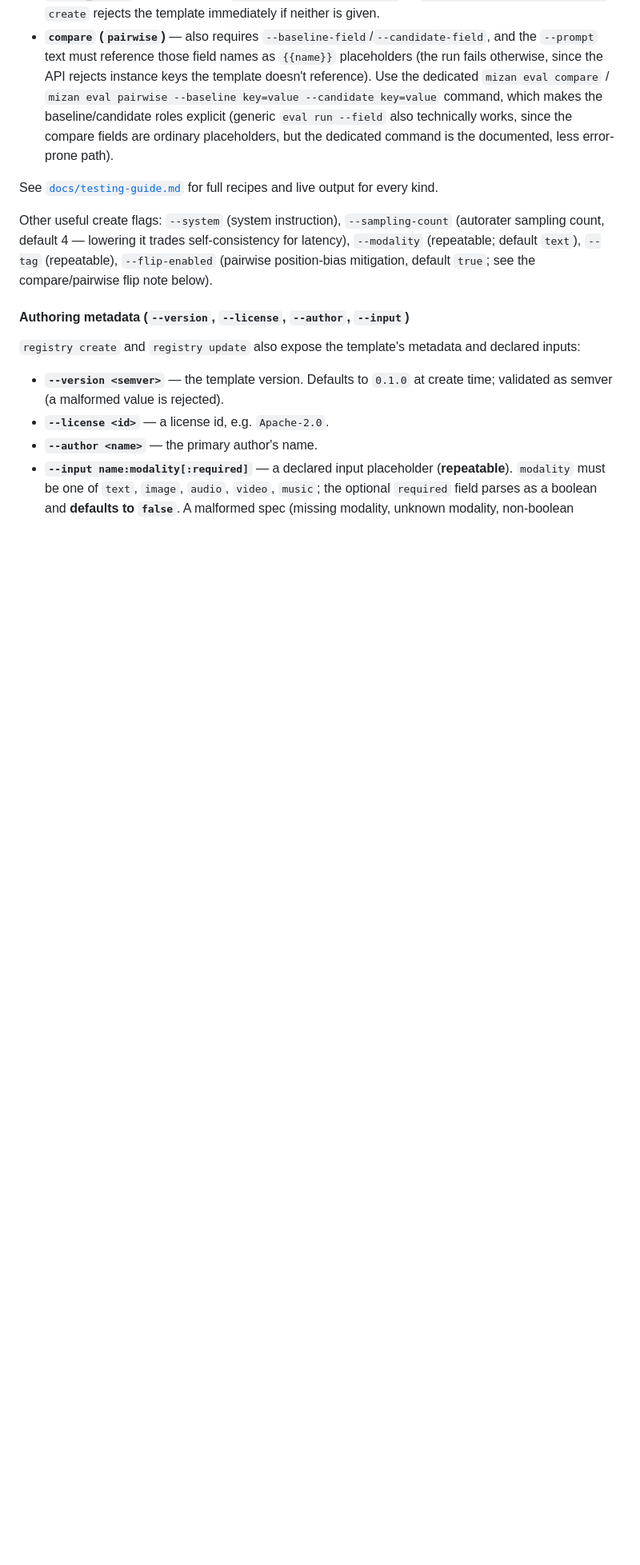
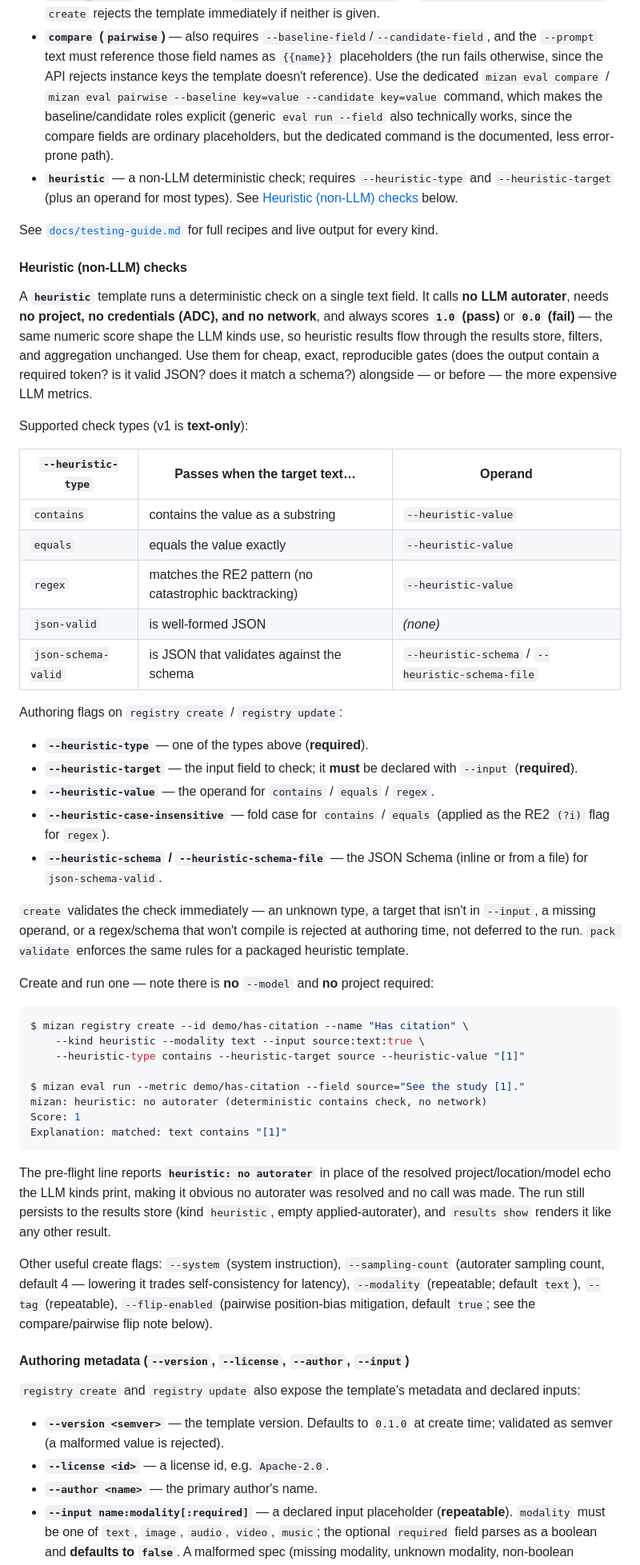
Before and after one commit to ghchinoy/mizan, a Markdown page: docs/user-guide.md, the part around one of its changes. Shown at 80% size. GitHub-like rendering; blank space fills up the shorter version.

Commit message:
docs(user-guide): document kind:heuristic (non-LLM, credential-free) [3b]
Add a 'Heuristic (non-LLM) checks' section: the five check types (contains,
equals, regex, json-valid, json-schema-valid), the --heuristic-* create flags,
credential-free running (no project/ADC/network, score 1.0/0.0), and the
'heuristic: no autorater' pre-flight. Update the intro, the --kind list, and the
pack validate rules to include heuristic.

````diff
--- a/docs/user-guide.md
+++ b/docs/user-guide.md
@@ -254,9 +258,67 @@ requirement on its prompt:
   baseline/candidate roles explicit (generic `eval run --field` also
   technically works, since the compare fields are ordinary placeholders, but
   the dedicated command is the documented, less error-prone path).
+- **`heuristic`** — a non-LLM deterministic check; requires
+  `--heuristic-type` and `--heuristic-target` (plus an operand for most types).
+  See [Heuristic (non-LLM) checks](#heuristic-non-llm-checks) below.
 
 See [`docs/testing-guide.md`](testing-guide.md) for full recipes and live
 output for every kind.
+
+#### Heuristic (non-LLM) checks
+
+A **`heuristic`** template runs a deterministic check on a single text field. It
+calls **no LLM autorater**, needs **no project, no credentials (ADC), and no
+network**, and always scores **`1.0` (pass)** or **`0.0` (fail)** — the same
+numeric score shape the LLM kinds use, so heuristic results flow through the
+results store, filters, and aggregation unchanged. Use them for cheap, exact,
+reproducible gates (does the output contain a required token? is it valid JSON?
+does it match a schema?) alongside — or before — the more expensive LLM metrics.
+
+Supported check types (v1 is **text-only**):
+
+| `--heuristic-type`  | Passes when the target text…                       | Operand |
+|---------------------|----------------------------------------------------|---------|
+| `contains`          | contains the value as a substring                  | `--heuristic-value` |
+| `equals`            | equals the value exactly                           | `--heuristic-value` |
+| `regex`             | matches the RE2 pattern (no catastrophic backtracking) | `--heuristic-value` |
+| `json-valid`        | is well-formed JSON                                | *(none)* |
+| `json-schema-valid` | is JSON that validates against the schema          | `--heuristic-schema` / `--heuristic-schema-file` |
+
+Authoring flags on `registry create` / `registry update`:
+
+- **`--heuristic-type`** — one of the types above (**required**).
+- **`--heuristic-target`** — the input field to check; it **must** be declared
+  with `--input` (**required**).
+- **`--heuristic-value`** — the operand for `contains` / `equals` / `regex`.
+- **`--heuristic-case-insensitive`** — fold case for `contains` / `equals`
+  (applied as the RE2 `(?i)` flag for `regex`).
+- **`--heuristic-schema` / `--heuristic-schema-file`** — the JSON Schema (inline
+  or from a file) for `json-schema-valid`.
+
+`create` validates the check immediately — an unknown type, a target that isn't
+in `--input`, a missing operand, or a regex/schema that won't compile is
+rejected at authoring time, not deferred to the run. `pack validate` enforces the
+same rules for a packaged heuristic template.
+
+Create and run one — note there is **no** `--model` and **no** project required:
+
+```console
+$ mizan registry create --id demo/has-citation --name "Has citation" \
+    --kind heuristic --modality text --input source:text:true \
+    --heuristic-type contains --heuristic-target source --heuristic-value "[1]"
+
+$ mizan eval run --metric demo/has-citation --field source="See the study [1]."
+mizan: heuristic: no autorater (deterministic contains check, no network)
+Score: 1
+Explanation: matched: text contains "[1]"
+```
+
+The pre-flight line reports **`heuristic: no autorater`** in place of the
+resolved project/location/model echo the LLM kinds print, making it obvious no
+autorater was resolved and no call was made. The run still persists to the
+results store (kind `heuristic`, empty applied-autorater), and `results show`
+renders it like any other result.
 
 Other useful create flags: `--system` (system instruction), `--sampling-count`
 (autorater sampling count, default 4 — lowering it trades self-consistency for
````
Also changed, not shown: other parts of docs/user-guide.md (+10 -4 lines).
